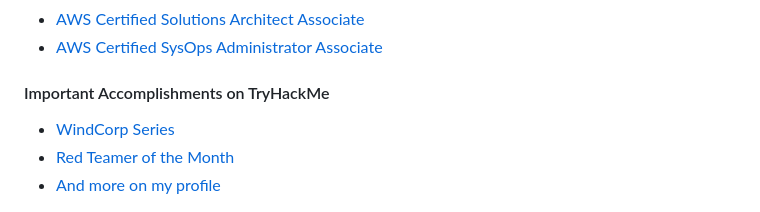
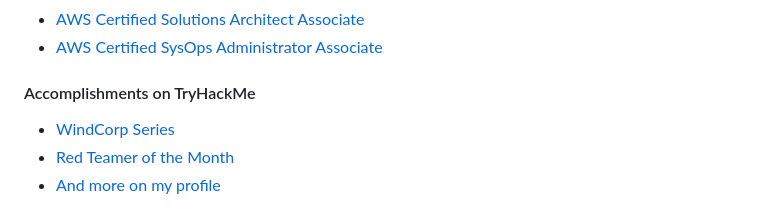
Before and after one commit to ColinHuelsbusch/ColinHuelsbusch, a Markdown page: README.md, the part around the change. GitHub-like rendering.

```diff
--- a/README.md
+++ b/README.md
@@ -25,7 +25,7 @@ Reach out via email at <a href="mailto:mail@colin-huelsbusch.de">mail@colin-huel
 - [AWS Certified Solutions Architect Associate](https://cp.certmetrics.com/amazon/en/public/verify/credential/TX3RQXFCGJREQXSJ)
 - [AWS Certified SysOps Administrator Associate](https://cp.certmetrics.com/amazon/en/public/verify/credential/5M4FS8DKE1V4Q0K1)
 
-#### Important Accomplishments on TryHackMe
+#### Accomplishments on TryHackMe
 <!--- - [Monthly Hacker]()-->
 - [WindCorp Series](https://tryhackme.com/ColinHuelsbusch/badges/windcorp)
 - [Red Teamer of the Month](https://tryhackme.com/ColinHuelsbusch/badges/redteamcapstone)
```
